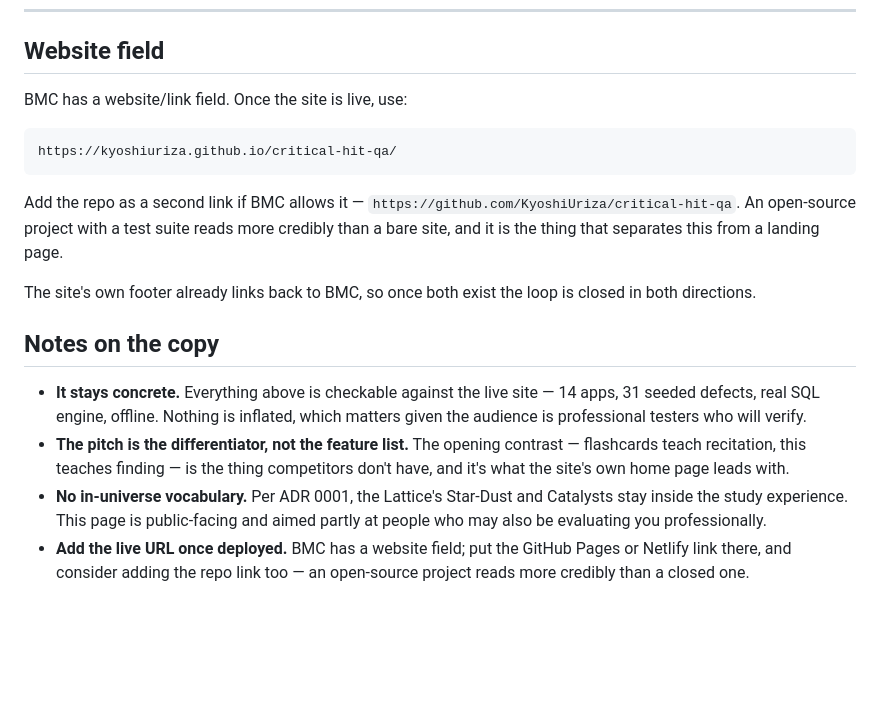
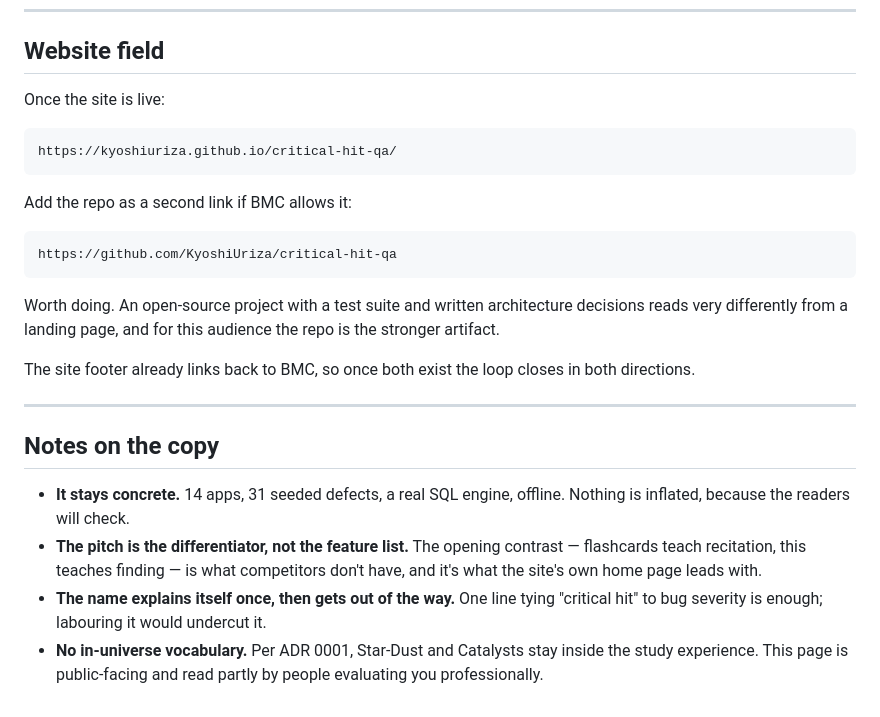
Before and after one commit to KyoshiUriza/Critical-Hit-QA, a Markdown page: docs/buy-me-a-coffee-blurb.md, the part around one of its changes. GitHub-like rendering; blank space fills up the shorter version.

```diff
--- a/docs/buy-me-a-coffee-blurb.md
+++ b/docs/buy-me-a-coffee-blurb.md
@@ -94,28 +95,32 @@ Pick one:
 
 ## Website field
 
-BMC has a website/link field. Once the site is live, use:
+Once the site is live:
 
     https://kyoshiuriza.github.io/critical-hit-qa/
 
-Add the repo as a second link if BMC allows it — `https://github.com/KyoshiUriza/critical-hit-qa`.
-An open-source project with a test suite reads more credibly than a bare site,
-and it is the thing that separates this from a landing page.
+Add the repo as a second link if BMC allows it:
 
-The site's own footer already links back to BMC, so once both exist the loop is
-closed in both directions.
+    https://github.com/KyoshiUriza/critical-hit-qa
+
+Worth doing. An open-source project with a test suite and written architecture
+decisions reads very differently from a landing page, and for this audience the
+repo is the stronger artifact.
+
+The site footer already links back to BMC, so once both exist the loop closes in
+both directions.
+
+---
 
 ## Notes on the copy
 
-- **It stays concrete.** Everything above is checkable against the live site —
-  14 apps, 31 seeded defects, real SQL engine, offline. Nothing is inflated,
-  which matters given the audience is professional testers who will verify.
-- **The pitch is the differentiator, not the feature list.** The opening
-  contrast — flashcards teach recitation, this teaches finding — is the thing
-  competitors don't have, and it's what the site's own home page leads with.
-- **No in-universe vocabulary.** Per ADR 0001, the Lattice's Star-Dust and
-  Catalysts stay inside the study experience. This page is public-facing and
-  aimed partly at people who may also be evaluating you professionally.
-- **Add the live URL once deployed.** BMC has a website field; put the GitHub
-  Pages or Netlify link there, and consider adding the repo link too — an
-  open-source project reads more credibly than a closed one.
+- **It stays concrete.** 14 apps, 31 seeded defects, a real SQL engine, offline.
+  Nothing is inflated, because the readers will check.
+- **The pitch is the differentiator, not the feature list.** The opening contrast
+  — flashcards teach recitation, this teaches finding — is what competitors don't
+  have, and it's what the site's own home page leads with.
+- **The name explains itself once, then gets out of the way.** One line tying
+  "critical hit" to bug severity is enough; labouring it would undercut it.
+- **No in-universe vocabulary.** Per ADR 0001, Star-Dust and Catalysts stay
+  inside the study experience. This page is public-facing and read partly by
+  people evaluating you professionally.
```
Also changed, not shown: other parts of docs/buy-me-a-coffee-blurb.md (+30 -29 lines).
